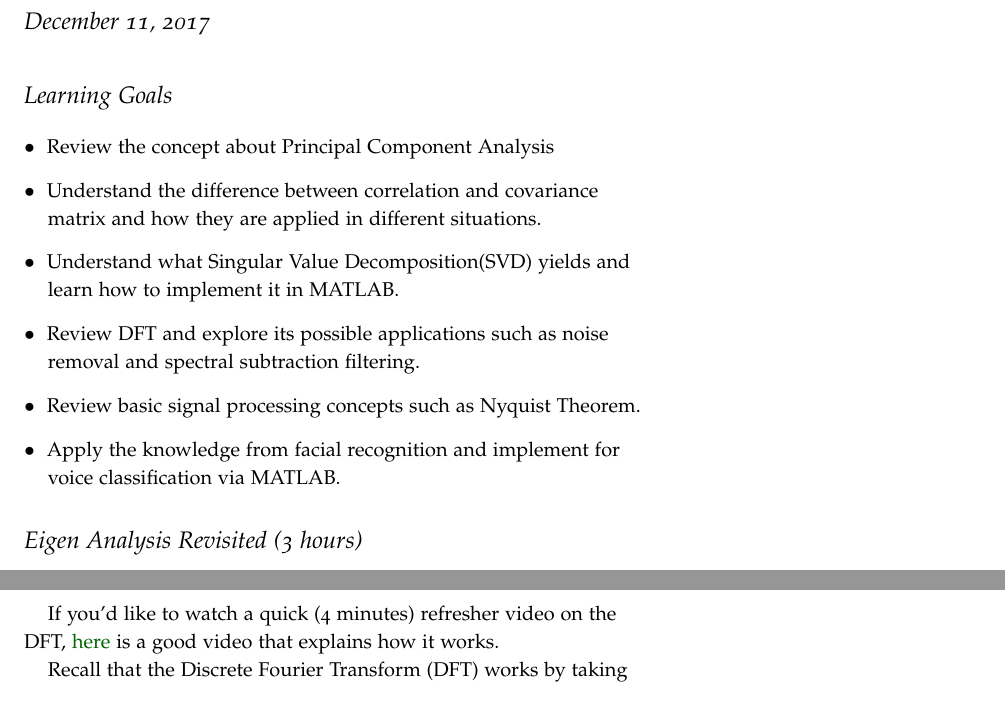
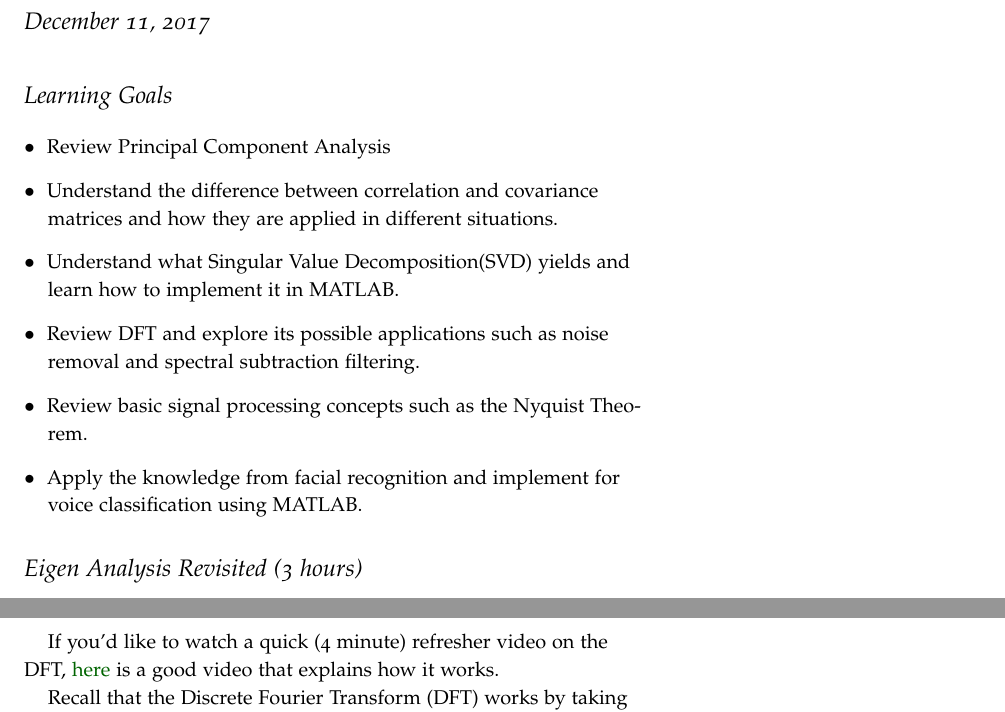
Before and after one commit to segerpeter07/QEA-Sound-Reproduction, a LaTeX document (Overnight/on2.tex): two parts of pages 1 and 5 of 10, joined at a grey line, cut so that both start at the same text. Compiled offline with pdfLaTeX.

Commit message:
Corrections

```diff
--- a/Overnight/on2.tex
+++ b/Overnight/on2.tex
@@ -72,17 +72,17 @@
 
 \begin{description}[font=$\bullet$\scshape\bfseries]
 
-\item[]Review the concept about Principal Component Analysis
+\item[]Review Principal Component Analysis
 
-\item[]Understand the difference between correlation and covariance matrix and how they are applied in different situations.
+\item[]Understand the difference between correlation and covariance matrices and how they are applied in different situations.
 
 \item[]Understand what Singular Value Decomposition(SVD) yields and learn how to implement it in MATLAB.
 
 \item[]Review DFT and explore its possible applications such as noise removal and spectral subtraction filtering.
 
-\item[]Review basic signal processing concepts such as Nyquist Theorem.
+\item[]Review basic signal processing concepts such as the Nyquist Theorem.
 
-\item[]Apply the knowledge from facial recognition and implement for voice classification via MATLAB.
+\item[]Apply the knowledge from facial recognition and implement for voice classification using MATLAB.
 
 \end{description}
 
@@ -233,5 +234,5 @@ Once you have turned a analog, continuous signal into a digital, discrete signal
 
-If you'd like to watch a quick (4 minutes) refresher video on the DFT, \href{https://www.youtube.com/watch?v=h6QJLx22zrE}{here} is a good video that explains how it works.
+If you'd like to watch a quick (4 minute) refresher video on the DFT, \href{https://www.youtube.com/watch?v=h6QJLx22zrE}{here} is a good video that explains how it works.
 
 Recall that the Discrete Fourier Transform (DFT) works by taking a signal and sampling at a certain frequency $Fs$ and then correlating how much of each sinusoidal basis function is in each sample.
 
```
Also changed, not shown: Overnight/on2.pdf, Overnight/on2.tex (9 more changed lines), 3 other files.
